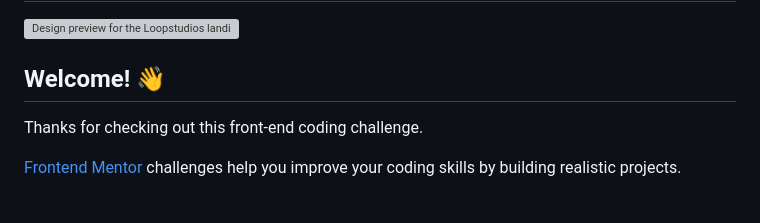
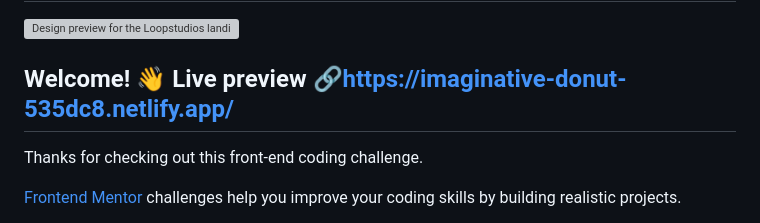
Before and after one commit to Sojo506/loopstudios-landing, a Markdown page: README.md, the part around the change. GitHub-like rendering; grey boxes are pictures that could not be loaded.

```diff
--- a/README.md
+++ b/README.md
@@ -2,7 +2,7 @@
 
 ![Design preview for the Loopstudios landing page coding challenge](./design/desktop-preview.jpg)
 
-## Welcome! 👋
+## Welcome! 👋 Live preview 🔗https://imaginative-donut-535dc8.netlify.app/
 
 Thanks for checking out this front-end coding challenge.
 
```
